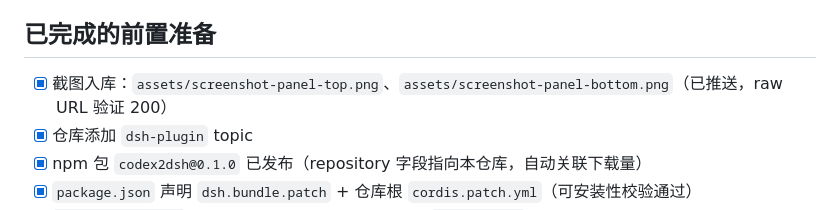
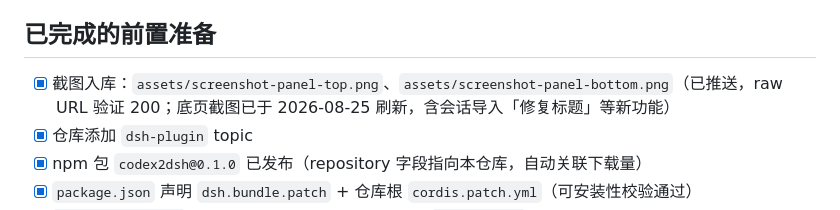
Before and after one commit to BigBlueBaby/codex2dsh, a Markdown page: docs/awesome-dsh-plugin-submission.md, the part around the change. Rendered like a GitHub page.

```diff
--- a/docs/awesome-dsh-plugin-submission.md
+++ b/docs/awesome-dsh-plugin-submission.md
@@ -5,7 +5,7 @@
 
 ## 已完成的前置准备
 
-- [x] 截图入库：`assets/screenshot-panel-top.png`、`assets/screenshot-panel-bottom.png`（已推送，raw URL 验证 200）
+- [x] 截图入库：`assets/screenshot-panel-top.png`、`assets/screenshot-panel-bottom.png`（已推送，raw URL 验证 200；底页截图已于 2026-08-25 刷新，含会话导入「修复标题」等新功能）
 - [x] 仓库添加 `dsh-plugin` topic
 - [x] npm 包 `codex2dsh@0.1.0` 已发布（repository 字段指向本仓库，自动关联下载量）
 - [x] `package.json` 声明 `dsh.bundle.patch` + 仓库根 `cordis.patch.yml`（可安装性校验通过）
```
Also changed, not shown: README.md (+22 -2 lines), assets/screenshot-panel-bottom.png, 1 other file.
